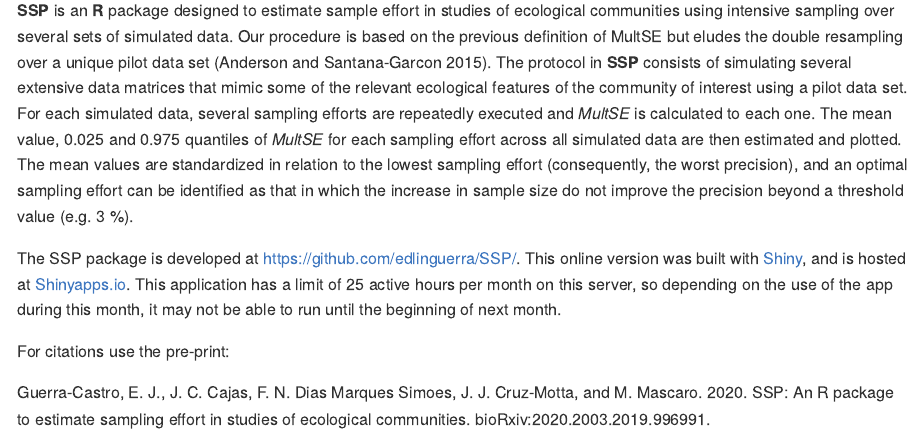
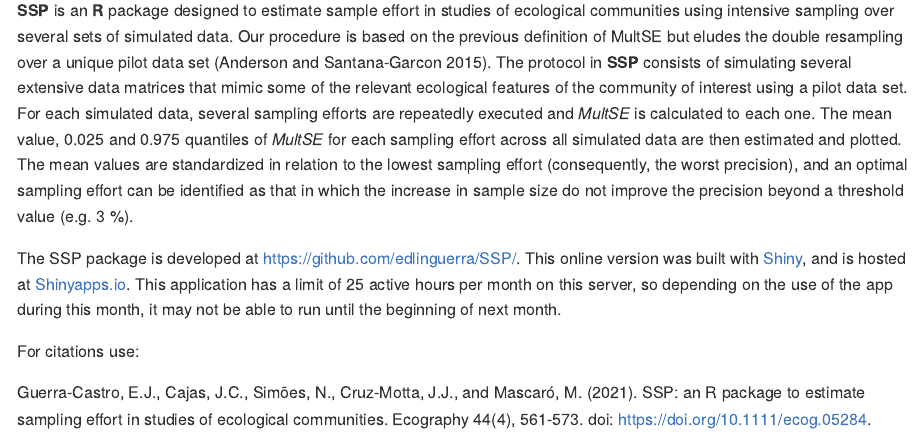
Before and after one commit to edlinguerra/SSP_web, an R Markdown document (README.Rmd): the page in a window 1100 px wide, from 180 px down. The pictures show the output file README.md that the author committed with the source, drawn offline in the style of GitHub.

Commit message:
actualizacion de cita

```diff
--- a/README.Rmd
+++ b/README.Rmd
@@ -28,6 +28,6 @@ sample size do not improve the precision beyond a threshold value
 
 The SSP package is developed at <https://github.com/edlinguerra/SSP/>. This online version was built with [Shiny](https://shiny.rstudio.com/), and is hosted at [Shinyapps.io](https://https://www.shinyapps.io). This application has a limit of 25 active hours per month on this server, so depending on the use of the app during this month, it may not be able to run until the beginning of next month.
 
-For citations use the pre-print:
+For citations use:
 
-Guerra-Castro, E. J., J. C. Cajas, F. N. Dias Marques Simoes, J. J. Cruz-Motta, and M. Mascaro. 2020. SSP: An R package to estimate sampling effort in studies of ecological communities. bioRxiv:2020.2003.2019.996991.
+Guerra-Castro, E.J., Cajas, J.C., Simões, N., Cruz-Motta, J.J., and Mascaró, M. (2021). SSP: an R package to estimate sampling effort in studies of ecological communities. Ecography 44(4), 561-573. doi: https://doi.org/10.1111/ecog.05284.
```
Also changed, not shown: README.md.
